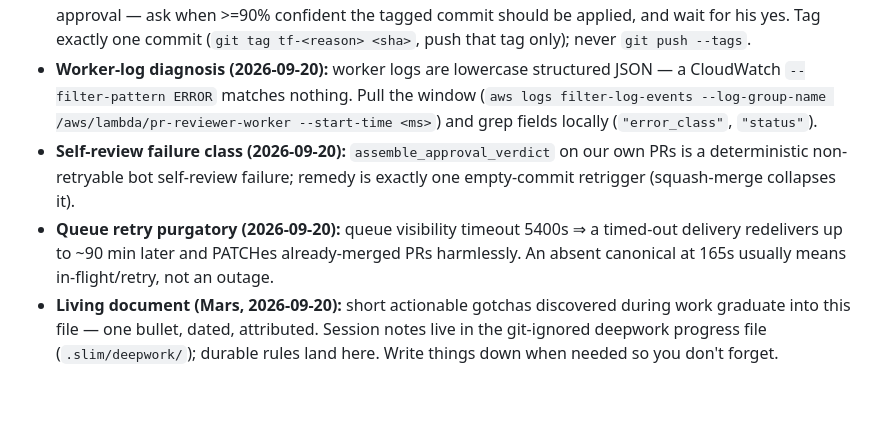
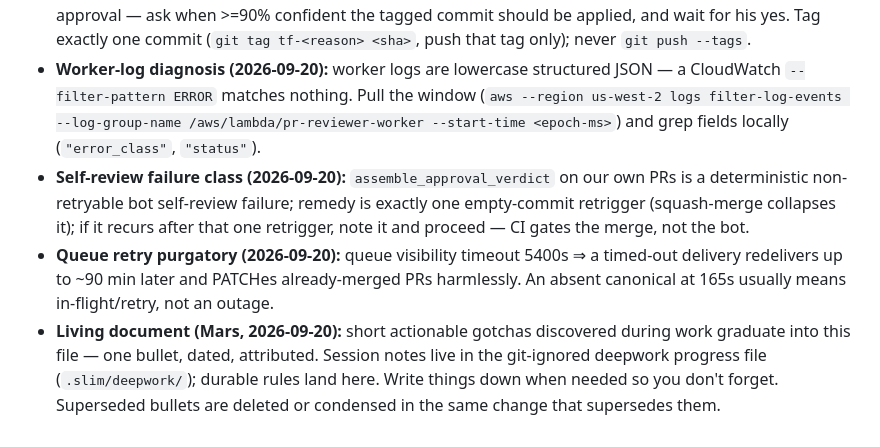
Before and after one commit to CarreroMarcos/pr-reviewer, a Markdown page: AGENTS.md, the part around the change. GitHub-like rendering; blank space fills up the shorter version.

Commit message:
docs: address pr-reviewer findings (region flag, retrigger bound, pruning rule)

```diff
--- a/AGENTS.md
+++ b/AGENTS.md
@@ -163,12 +163,15 @@ Never merge without Oracle APPROVE + green CI. Done is set only through the gate
   only); never `git push --tags`.
 - **Worker-log diagnosis (2026-09-20):** worker logs are lowercase
   structured JSON — a CloudWatch `--filter-pattern ERROR` matches nothing.
-  Pull the window (`aws logs filter-log-events --log-group-name
-  /aws/lambda/pr-reviewer-worker --start-time <ms>`) and grep fields
+  Pull the window (`aws --region us-west-2 logs filter-log-events
+  --log-group-name /aws/lambda/pr-reviewer-worker --start-time <epoch-ms>`)
+  and grep fields
   locally (`"error_class"`, `"status"`).
 - **Self-review failure class (2026-09-20):** `assemble_approval_verdict`
   on our own PRs is a deterministic non-retryable bot self-review failure;
-  remedy is exactly one empty-commit retrigger (squash-merge collapses it).
+  remedy is exactly one empty-commit retrigger (squash-merge collapses it);
+  if it recurs after that one retrigger, note it and proceed — CI gates the
+  merge, not the bot.
 - **Queue retry purgatory (2026-09-20):** queue visibility timeout 5400s ⇒
   a timed-out delivery redelivers up to ~90 min later and PATCHes
   already-merged PRs harmlessly. An absent canonical at 165s usually means
@@ -177,4 +180,5 @@ Never merge without Oracle APPROVE + green CI. Done is set only through the gate
   during work graduate into this file — one bullet, dated, attributed.
   Session notes live in the git-ignored deepwork progress file
   (`.slim/deepwork/`); durable rules land here. Write things down when
-  needed so you don't forget.
+  needed so you don't forget. Superseded bullets are deleted or condensed
+  in the same change that supersedes them.
```
